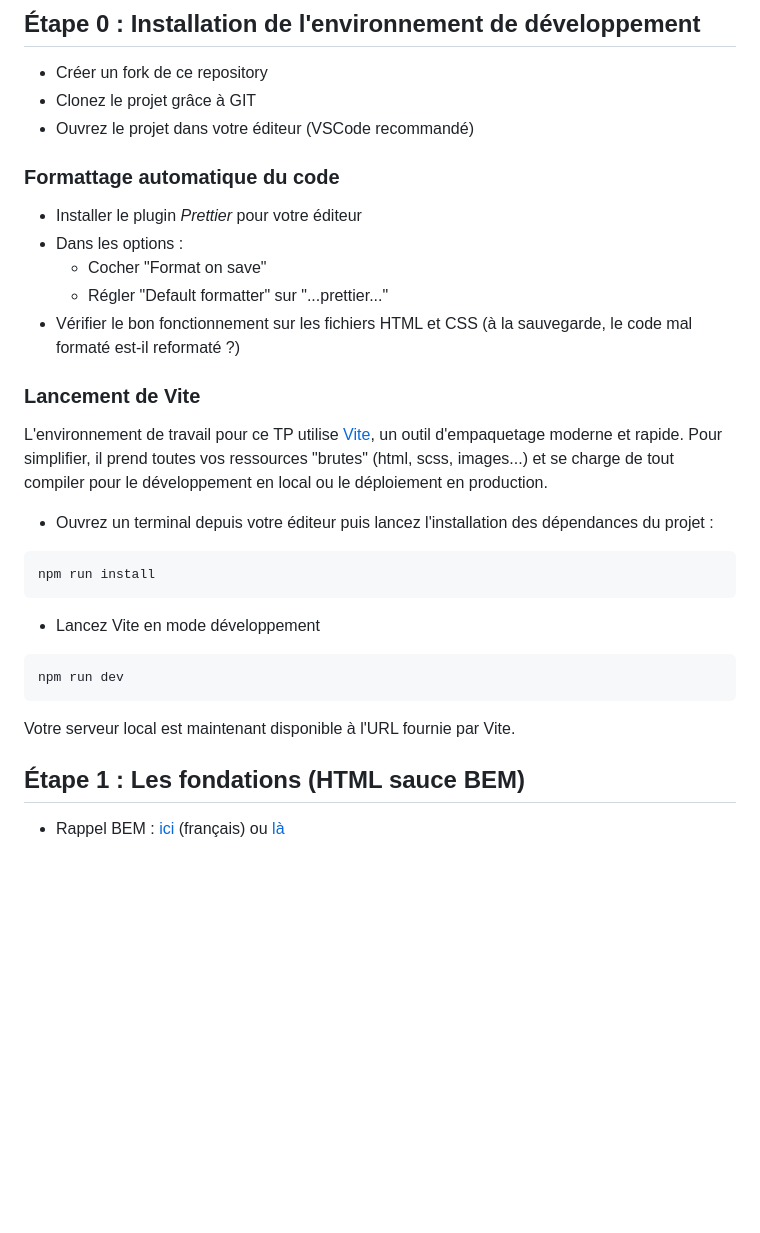
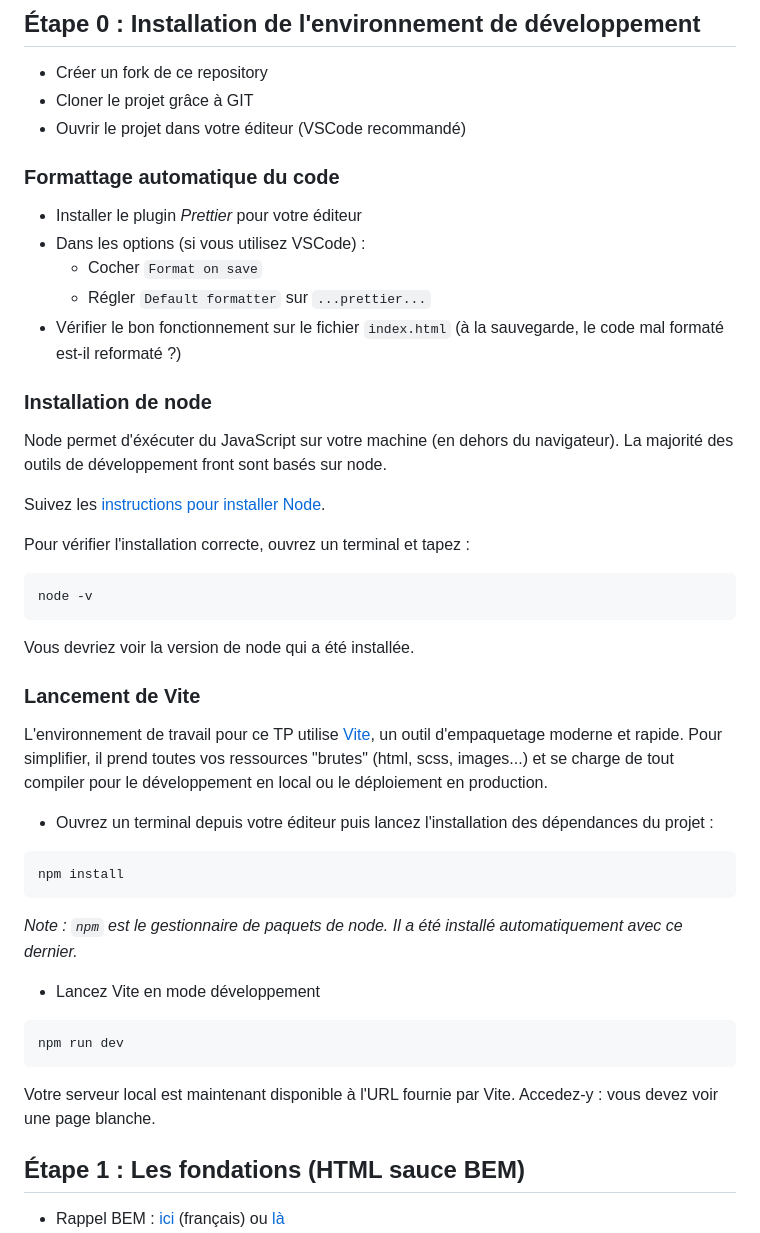
Before and after one commit to bcalou/tp-flexbox-vite, a Markdown page: README.md, the part around the change. Rendered like a GitHub page; blank space fills up the shorter version.

Commit message:
[README] add node info

````diff
--- a/README.md
+++ b/README.md
@@ -10,16 +10,31 @@ Le but de l'exercice est de reproduire une célèbre carte à jouer en utilisant
 ## Étape 0 : Installation de l'environnement de développement
 
 - Créer un fork de ce repository
-- Clonez le projet grâce à GIT
-- Ouvrez le projet dans votre éditeur (VSCode recommandé)
+- Cloner le projet grâce à GIT
+- Ouvrir le projet dans votre éditeur (VSCode recommandé)
 
 ### Formattage automatique du code
 
 - Installer le plugin _Prettier_ pour votre éditeur
-- Dans les options :
-  - Cocher "Format on save"
-  - Régler "Default formatter" sur "...prettier..."
-- Vérifier le bon fonctionnement sur les fichiers HTML et CSS (à la sauvegarde, le code mal formaté est-il reformaté ?)
+- Dans les options (si vous utilisez VSCode) :
+  - Cocher `Format on save`
+  - Régler `Default formatter` sur `...prettier...`
+- Vérifier le bon fonctionnement sur le fichier `index.html` (à la sauvegarde, le code mal formaté est-il reformaté ?)
+
+### Installation de node
+
+Node permet d'éxécuter du JavaScript sur votre machine (en dehors du navigateur). La majorité des outils de développement front sont basés sur node.
+
+Suivez les [instructions pour installer Node](https://nodejs.org/fr/).
+
+Pour vérifier l'installation correcte, ouvrez un terminal et tapez :
+
+```
+node -v
+```
+
+Vous devriez voir la version de node qui a été installée.
+
 
 ### Lancement de Vite
 
@@ -28,8 +43,10 @@ L'environnement de travail pour ce TP utilise [Vite](https://vitejs.dev/), un ou
 - Ouvrez un terminal depuis votre éditeur puis lancez l'installation des dépendances du projet :
 
 ```
-npm run install
+npm install
 ```
+
+*Note : `npm` est le gestionnaire de paquets de node. Il a été installé automatiquement avec ce dernier.*
 
 - Lancez Vite en mode développement
 
@@ -37,7 +54,7 @@ npm run install
 npm run dev
 ```
 
-Votre serveur local est maintenant disponible à l'URL fournie par Vite.
+Votre serveur local est maintenant disponible à l'URL fournie par Vite. Accedez-y : vous devez voir une page blanche.
 
 ## Étape 1 : Les fondations (HTML sauce BEM)
 
````
